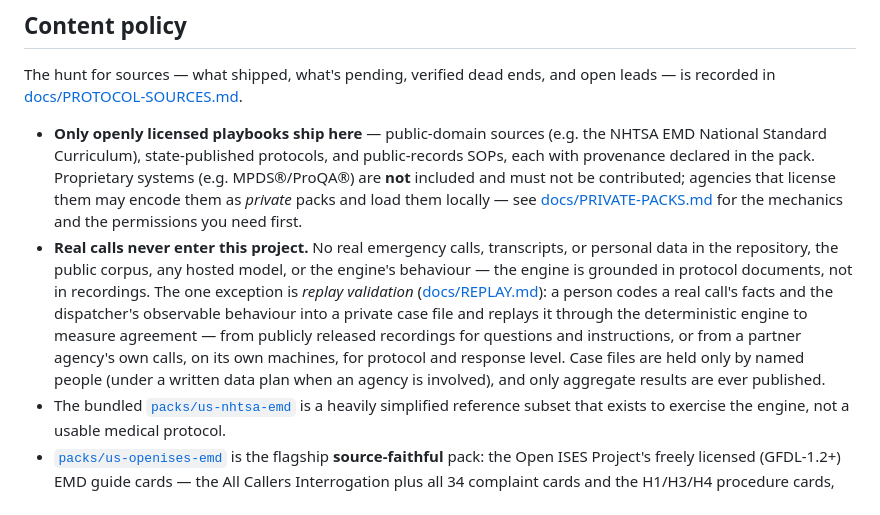
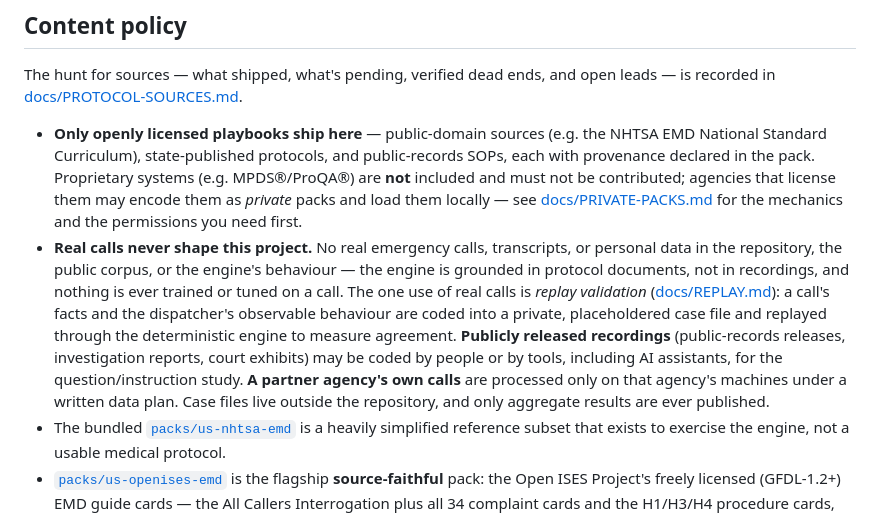
Before and after one commit to AccesSOS/open-dispatch-simulator, a Markdown page: README.md, the part around the change. Rendered like a GitHub page.

```diff
--- a/README.md
+++ b/README.md
@@ -321,15 +321,16 @@ recorded in [docs/PROTOCOL-SOURCES.md](docs/PROTOCOL-SOURCES.md).
   and must not be contributed; agencies that license them may encode them as *private* packs and
   load them locally — see [docs/PRIVATE-PACKS.md](docs/PRIVATE-PACKS.md) for the mechanics and
   the permissions you need first.
-- **Real calls never enter this project.** No real emergency calls, transcripts, or personal data
-  in the repository, the public corpus, any hosted model, or the engine's behaviour — the engine
-  is grounded in protocol documents, not in recordings. The one exception is *replay validation*
-  ([docs/REPLAY.md](docs/REPLAY.md)): a person codes a real call's facts and the dispatcher's
-  observable behaviour into a private case file and replays it through the deterministic engine
-  to measure agreement — from publicly released recordings for questions and instructions, or
-  from a partner agency's own calls, on its own machines, for protocol and response level. Case
-  files are held only by named people (under a written data plan when an agency is involved), and
-  only aggregate results are ever published.
+- **Real calls never shape this project.** No real emergency calls, transcripts, or personal data
+  in the repository, the public corpus, or the engine's behaviour — the engine is grounded in
+  protocol documents, not in recordings, and nothing is ever trained or tuned on a call. The one
+  use of real calls is *replay validation* ([docs/REPLAY.md](docs/REPLAY.md)): a call's facts and
+  the dispatcher's observable behaviour are coded into a private, placeholdered case file and
+  replayed through the deterministic engine to measure agreement. **Publicly released
+  recordings** (public-records releases, investigation reports, court exhibits) may be coded by
+  people or by tools, including AI assistants, for the question/instruction study. **A partner
+  agency's own calls** are processed only on that agency's machines under a written data plan.
+  Case files live outside the repository, and only aggregate results are ever published.
 - The bundled [`packs/us-nhtsa-emd`](packs/us-nhtsa-emd/pack.json) is a heavily simplified
   reference subset that exists to exercise the engine, not a usable medical protocol.
 - [`packs/us-openises-emd`](packs/us-openises-emd/pack.json) is the flagship **source-faithful**
```
Also changed, not shown: docs/REPLAY.md (+12 -5 lines).
